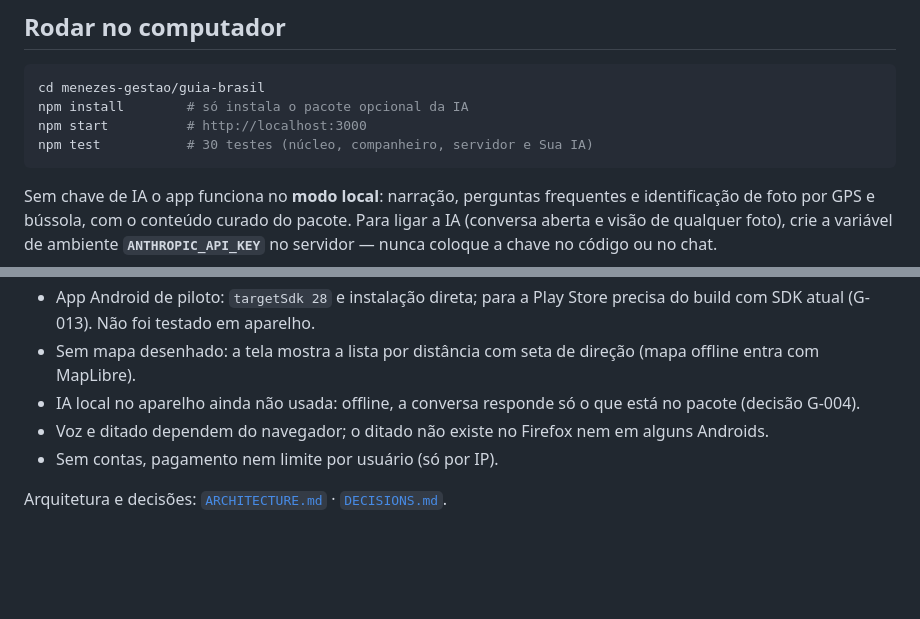
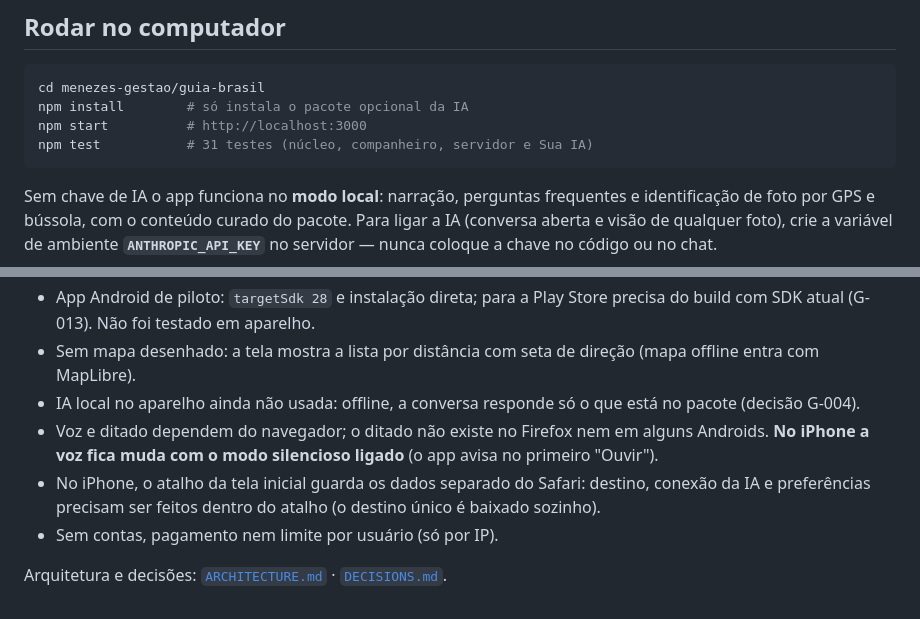
Before and after one commit to rodrigaomenezes/geral, a Markdown page: menezes-gestao/guia-brasil/README.md, 2 parts joined by grey strips. GitHub-like rendering; blank space fills up the shorter version.

Commit message:
docs(guia-brasil): G-016, app sem depender de destino
Co-Authored-By: Claude Opus 5.5 <noreply@anthropic.com>
Claude-Session: https://claude.ai/code/session_01TP5bsiQGeWy8S3BwiwTKq9

````diff
--- a/menezes-gestao/guia-brasil/README.md
+++ b/menezes-gestao/guia-brasil/README.md
@@ -13,7 +13,7 @@ vídeo (RF04), diário (RF08), roteiros (RF09), contas e pagamento (RF11), afili
 cd menezes-gestao/guia-brasil
 npm install        # só instala o pacote opcional da IA
 npm start          # http://localhost:3000
-npm test           # 30 testes (núcleo, companheiro, servidor e Sua IA)
+npm test           # 31 testes (núcleo, companheiro, servidor e Sua IA)
 ```
 
 Sem chave de IA o app funciona no **modo local**: narração, perguntas frequentes e identificação de foto por GPS
@@ -86,7 +86,10 @@ Use sempre a mesma chave de assinatura (`GUIA_KEYSTORE`/`GUIA_KEYPASS`) para o A
   Não foi testado em aparelho.
 - Sem mapa desenhado: a tela mostra a lista por distância com seta de direção (mapa offline entra com MapLibre).
 - IA local no aparelho ainda não usada: offline, a conversa responde só o que está no pacote (decisão G-004).
-- Voz e ditado dependem do navegador; o ditado não existe no Firefox nem em alguns Androids.
+- Voz e ditado dependem do navegador; o ditado não existe no Firefox nem em alguns Androids. **No iPhone a voz
+  fica muda com o modo silencioso ligado** (o app avisa no primeiro "Ouvir").
+- No iPhone, o atalho da tela inicial guarda os dados separado do Safari: destino, conexão da IA e preferências
+  precisam ser feitos dentro do atalho (o destino único é baixado sozinho).
 - Sem contas, pagamento nem limite por usuário (só por IP).
 
 Arquitetura e decisões: [`ARCHITECTURE.md`](ARCHITECTURE.md) · [`DECISIONS.md`](DECISIONS.md).
````
Also changed, not shown: menezes-gestao/guia-brasil/ARCHITECTURE.md (+5 -2 lines), menezes-gestao/guia-brasil/DECISIONS.md (+10 -0 lines).
